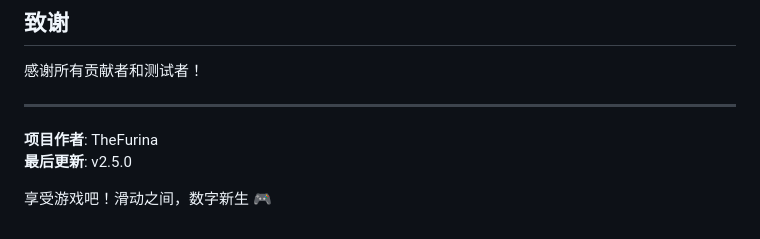
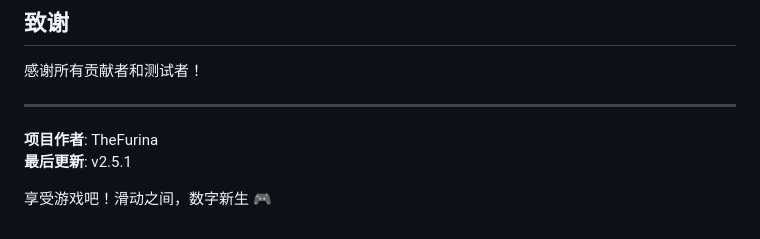
Before and after one commit to TheFurina/2048-game, a Markdown page: README.md, the part around the change. Drawn GitHub-style.

Commit message:
Update last version from v2.5.0 to v2.5.1

```diff
--- a/README.md
+++ b/README.md
@@ -198,6 +198,6 @@
 ---
 
 **项目作者**: TheFurina
-**最后更新**: v2.5.0
+**最后更新**: v2.5.1
 
 享受游戏吧！滑动之间，数字新生 🎮
```
